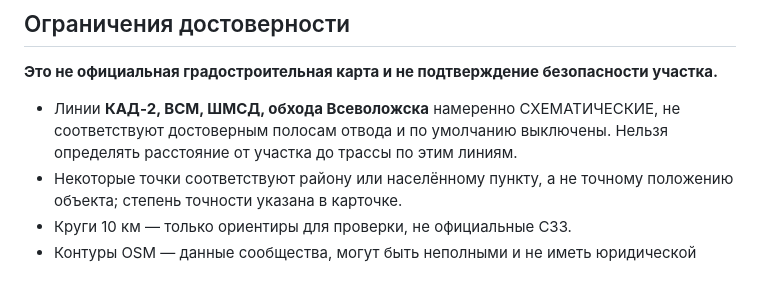
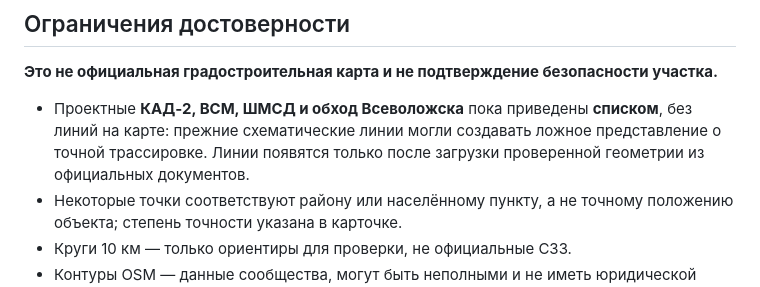
Before and after one commit to AlexeyShulgin999/lenoblast_risk_map, a Markdown page: README.md, the part around the change. Rendered like a GitHub page.

Commit message:
Update documentation on unverified road alignments

```diff
--- a/README.md
+++ b/README.md
@@ -28,7 +28,7 @@
 
 **Это не официальная градостроительная карта и не подтверждение безопасности участка.**
 
-- Линии **КАД‑2, ВСМ, ШМСД, обхода Всеволожска** намеренно СХЕМАТИЧЕСКИЕ, не соответствуют достоверным полосам отвода и по умолчанию выключены. Нельзя определять расстояние от участка до трассы по этим линиям.
+- Проектные **КАД‑2, ВСМ, ШМСД и обход Всеволожска** пока приведены **списком**, без линий на карте: прежние схематические линии могли создавать ложное представление о точной трассировке. Линии появятся только после загрузки проверенной геометрии из официальных документов.
 - Некоторые точки соответствуют району или населённому пункту, а не точному положению объекта; степень точности указана в карточке.
 - Круги 10 км — только ориентиры для проверки, не официальные СЗЗ.
 - Контуры OSM — данные сообщества, могут быть неполными и не иметь юридической силы.
```
